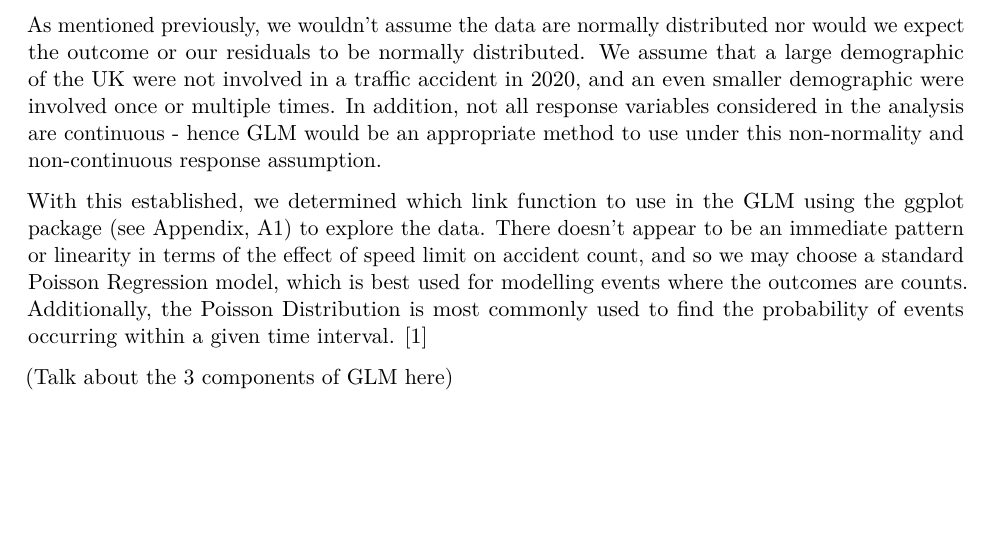
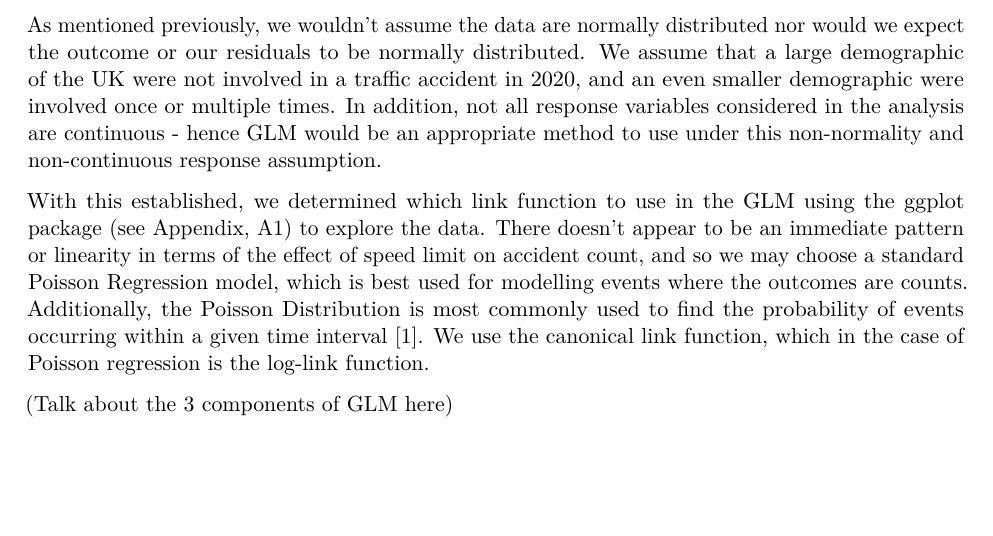
Before and after one commit to olliehewitt/ToolkitProject, an R Markdown document (Assessed Project.Rmd): part of page 1 of 4, cut so that both start at the same text. Rendered offline with R 4.5, knitr and Pandoc, then LaTeX, with nearby package versions; some code elsewhere in the file could not run offline.

Commit message:
Mention link

```diff
--- a/Assessed Project.Rmd
+++ b/Assessed Project.Rmd
@@ -39,7 +39,7 @@ Our primary analysis, as outlined in the summary, will be GLMs, fitted to the da
 
 As mentioned previously, we wouldn't assume the data are normally distributed nor would we expect the outcome or our residuals to be normally distributed. We assume that a large demographic of the UK were not involved in a traffic accident in 2020, and an even smaller demographic were involved once or multiple times. In addition, not all response variables considered in the analysis are continuous - hence GLM would be an appropriate method to use under this non-normality and non-continuous response assumption.
 
-With this established, we determined which link function to use in the GLM using the ggplot package (see Appendix, A1) to explore the data. There doesn't appear to be an immediate pattern or linearity in terms of the effect of speed limit on accident count, and so we may choose a standard Poisson Regression model, which is best used for modelling events where the outcomes are counts. Additionally, the Poisson Distribution is most commonly used to find the probability of events occurring within a given time interval. [1]
+With this established, we determined which link function to use in the GLM using the ggplot package (see Appendix, A1) to explore the data. There doesn't appear to be an immediate pattern or linearity in terms of the effect of speed limit on accident count, and so we may choose a standard Poisson Regression model, which is best used for modelling events where the outcomes are counts. Additionally, the Poisson Distribution is most commonly used to find the probability of events occurring within a given time interval [1]. We use the canonical link function, which in the case of Poisson regression is the log-link function.
 
 
 (Talk about the 3 components of GLM here)
```
Also changed, not shown: Assessed Project.Rmd (2 more changed lines).
